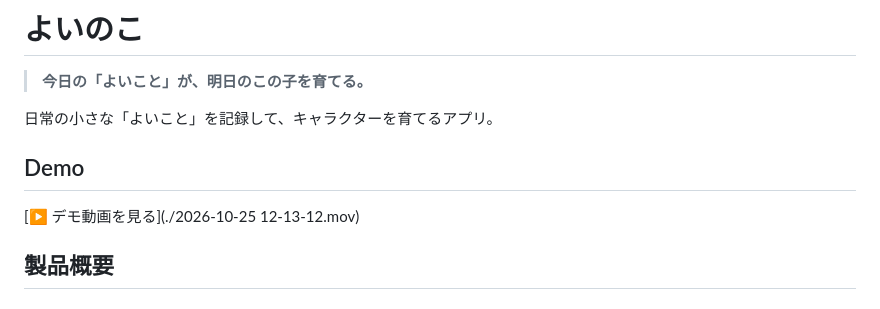
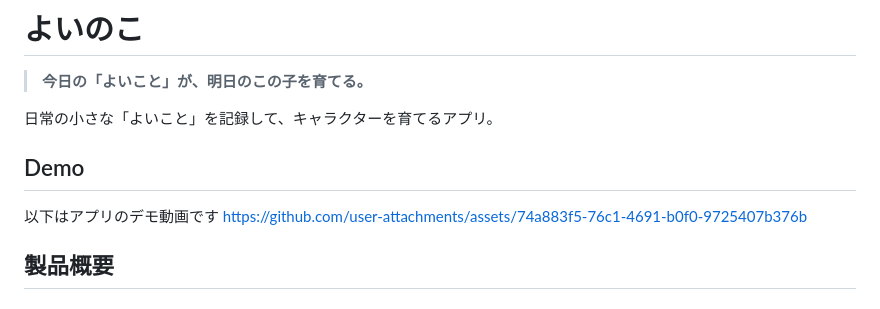
Before and after one commit to jphacks/tkb_2610, a Markdown page: README.md, the part around the change. Rendered like a GitHub page.

Commit message:
デモ動画の挿入

```diff
--- a/README.md
+++ b/README.md
@@ -3,9 +3,10 @@
 > **今日の「よいこと」が、明日のこの子を育てる。**
 
 日常の小さな「よいこと」を記録して、キャラクターを育てるアプリ。
+
 ## Demo
-
-[▶ デモ動画を見る](./2026-10-25 12-13-12.mov)
+以下はアプリのデモ動画です
+https://github.com/user-attachments/assets/74a883f5-76c1-4691-b0f0-9725407b376b
 
 ## 製品概要
 
```
